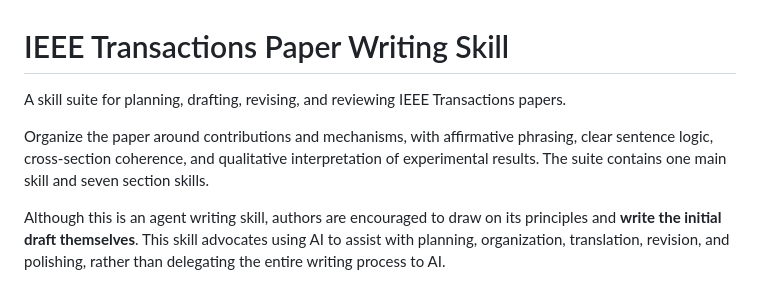
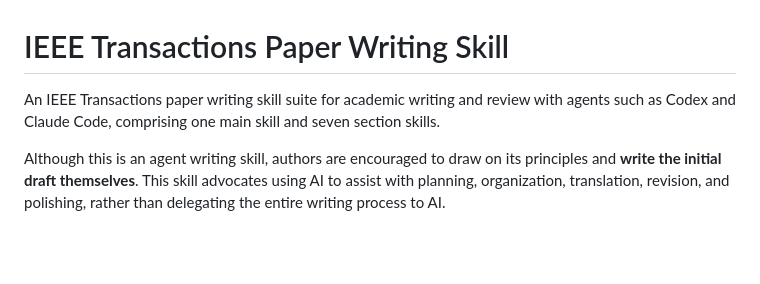
Before and after one commit to Arcadiastra/ieee-transactions-paper-writing, a Markdown page: README.md, the part around the change. GitHub-like rendering; blank space fills up the shorter version.

Commit message:
update description

```diff
--- a/README.md
+++ b/README.md
@@ -1,8 +1,6 @@
 # IEEE Transactions Paper Writing Skill
 
-A skill suite for planning, drafting, revising, and reviewing IEEE Transactions papers.
-
-Organize the paper around contributions and mechanisms, with affirmative phrasing, clear sentence logic, cross-section coherence, and qualitative interpretation of experimental results. The suite contains one main skill and seven section skills.
+An IEEE Transactions paper writing skill suite for academic writing and review with agents such as Codex and Claude Code, comprising one main skill and seven section skills.
 
 Although this is an agent writing skill, authors are encouraged to draw on its principles and **write the initial draft themselves**. This skill advocates using AI to assist with planning, organization, translation, revision, and polishing, rather than delegating the entire writing process to AI.
 
```
